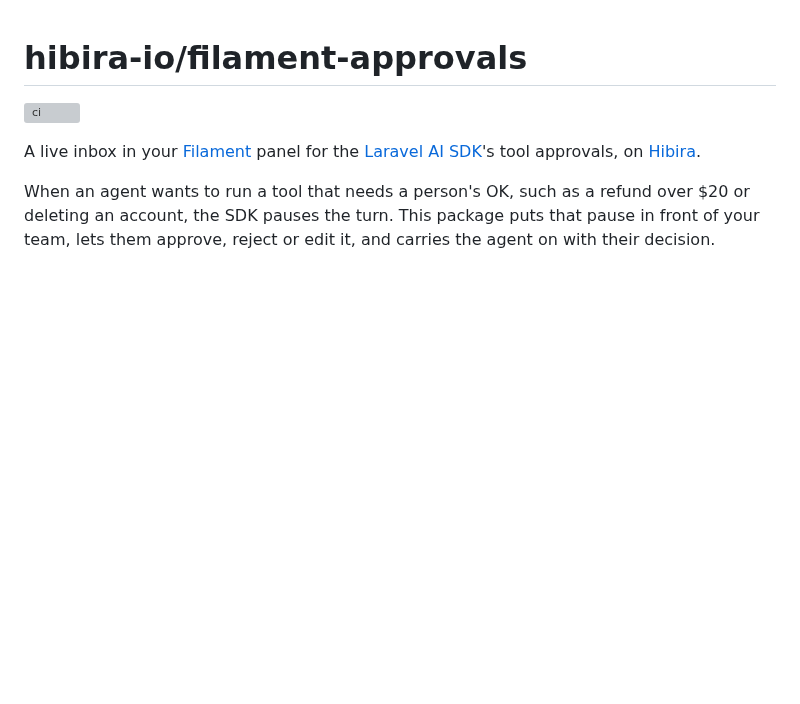
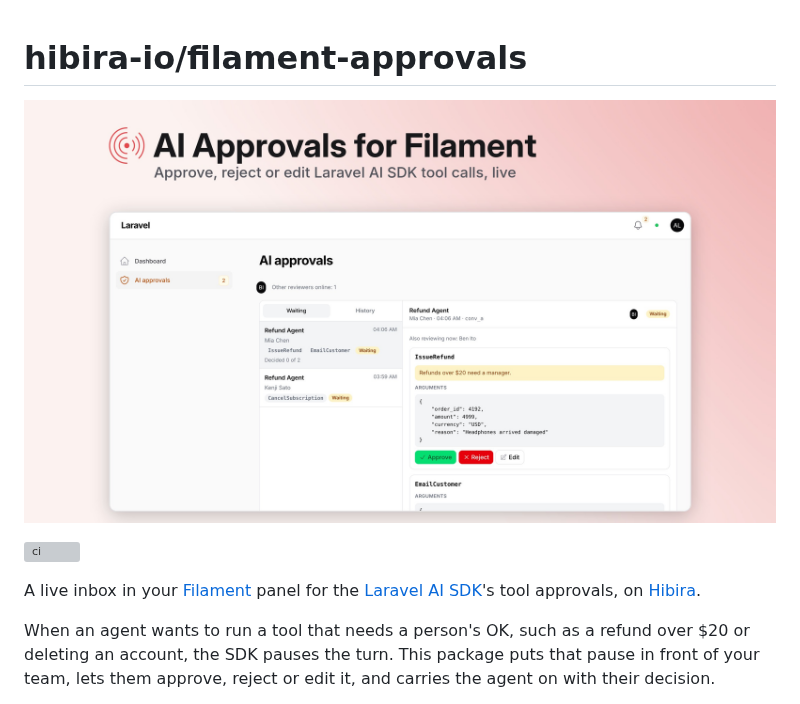
Before and after one commit to hibira-io/filament-approvals, a Markdown page: README.md, the part around the change. Rendered like a GitHub page; pictures changed too: art/cover.jpg (added); blank space fills up the shorter version; grey boxes are pictures that could not be loaded.

Commit message:
Add cover image for the README and plugin listings
Co-Authored-By: Claude Opus 5.5 <noreply@anthropic.com>
Claude-Session: https://claude.ai/code/session_01SHtsCBcAf9e8qpLC3PjGJx

```diff
--- a/README.md
+++ b/README.md
@@ -1,4 +1,6 @@
 # hibira-io/filament-approvals
+
+![AI approvals inbox for Filament](art/cover.jpg)
 
 [![ci](https://github.com/hibira-io/filament-approvals/actions/workflows/ci.yml/badge.svg)](https://github.com/hibira-io/filament-approvals/actions/workflows/ci.yml)
 
```
Also changed, not shown: 1 other file.
